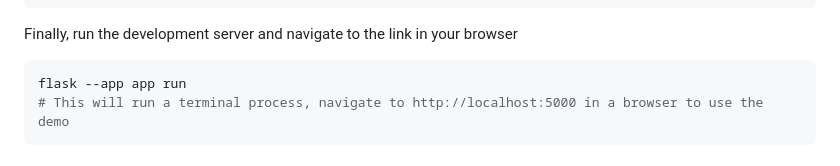
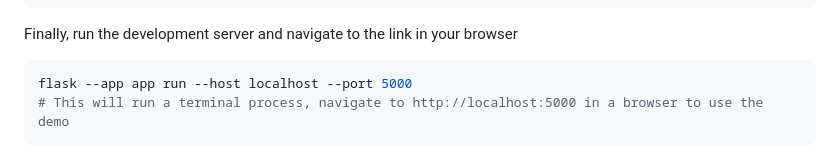
Before and after one commit to fractalclockwork/hpc-runner, a Markdown page: prototypes/basic_restapi/README.md, the part around the change. Rendered like a GitHub page.

Commit message:
Update suggested flask command

````diff
--- a/prototypes/basic_restapi/README.md
+++ b/prototypes/basic_restapi/README.md
@@ -78,7 +78,7 @@ uv --directory ../hpc-runner pip install ../hpc-runner/dist/hpc_regression-0.1.0
 Finally, run the development server and navigate to the link in your browser
 
 ``` bash
-flask --app app run
+flask --app app run --host localhost --port 5000
 # This will run a terminal process, navigate to http://localhost:5000 in a browser to use the demo
 ```
 
````
